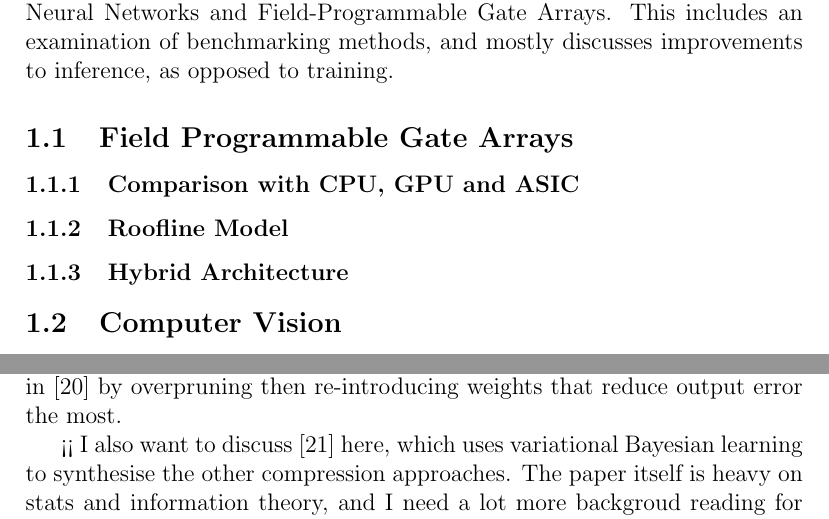
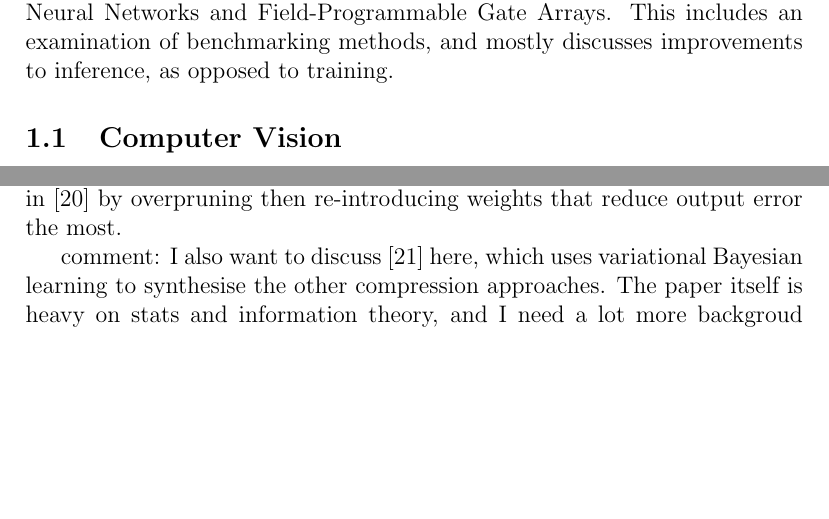
Before and after one commit to b-camacho/dis, a LaTeX document (main.tex): two parts of pages 2 and 7 of 10 before the commit and two parts of pages 2 and 7 of 9 after it, joined at a grey line, cut so that both start at the same text, the shorter picture padded with empty space. Compiled offline with pdfLaTeX.

Commit message:
idk actually

```diff
--- a/main.tex
+++ b/main.tex
@@ -30,11 +30,6 @@ Then, Neural Network approximation and Artificial Intelligence acceleration tech
 discussed, with a focus on Convolutional Neural Networks and Field-Programmable Gate Arrays. This
 includes an  examination of benchmarking methods, and mostly discusses improvements to inference,
 as opposed to training.
-\subsection{Field Programmable Gate Arrays}
-\subsubsection{Comparison with CPU, GPU and ASIC}
-
-\subsubsection{Roofline Model}
-\subsubsection{Hybrid Architecture}
 
 \subsection{Computer Vision}
 Computer Vision, that is, using software to recognise objects in images, is a difficult
@@ -230,10 +225,10 @@ target hardware parameters into account when pruning.
 Limitations of magnitude-based pruning are addressed in \cite{yang2017designing} by overpruning
 then re-introducing weights that reduce output error the most.
 
-<< I also want to discuss \cite{ullrich2017soft} here, which uses variational Bayesian learning
+comment: I also want to discuss \cite{ullrich2017soft} here, which uses variational Bayesian learning
 to synthesise the other compression approaches.
 The paper itself is heavy on stats and information theory, and I need a lot more backgroud
-reading for it, so I'll leave it out for now >>
+reading for it, so I'll leave it out for now
 \section{Problem Analysis}
 
 \section{Design and Implementation}
```
